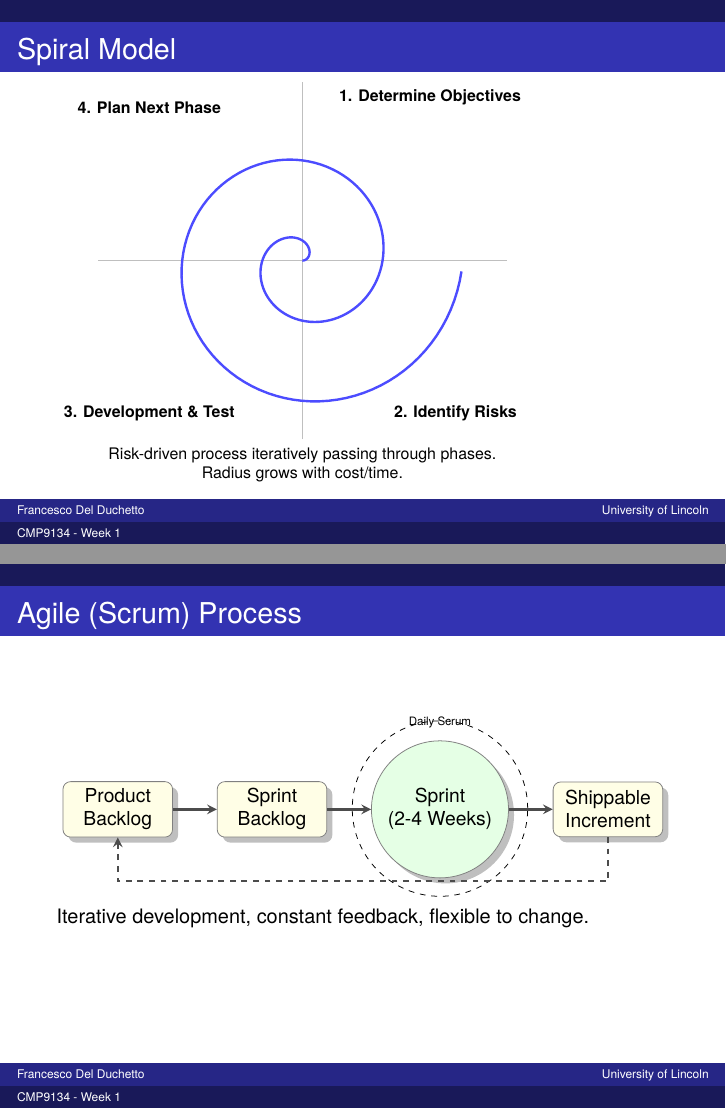
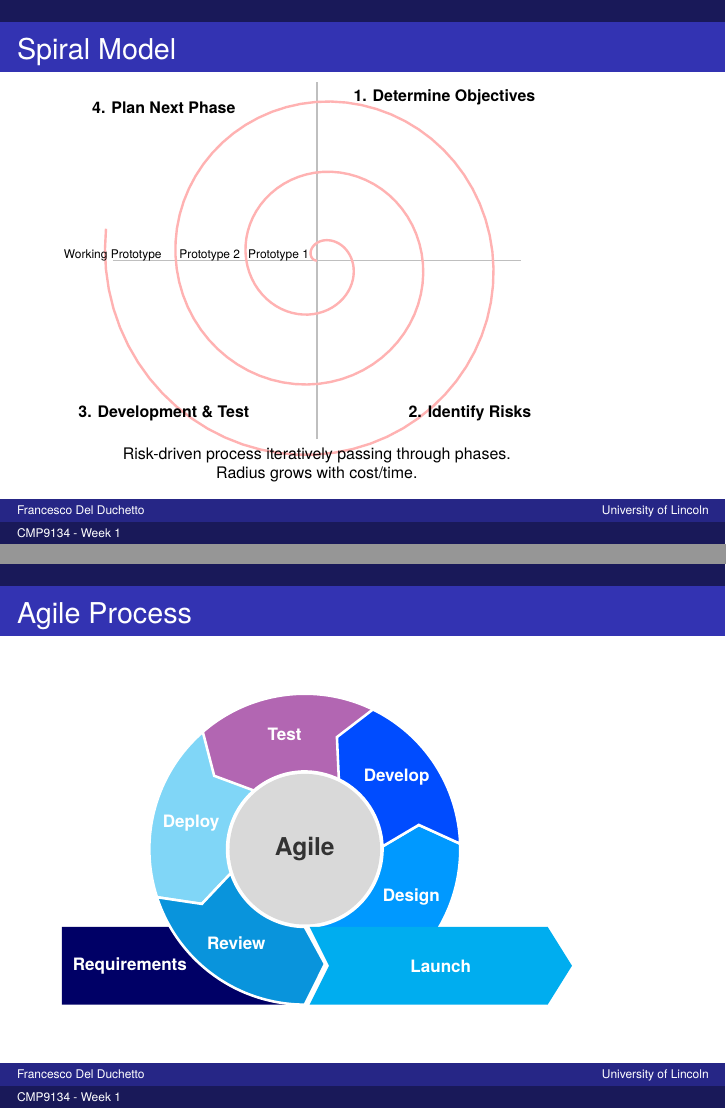
Before and after one commit to francescodelduchetto/CMP9134_2526_material, LaTeX slides (w1/Lecture1_slides.tex): pages 27 and 28 of 30, joined at a grey line. Compiled offline with pdfLaTeX.

Commit message:
updates diagrams

```diff
--- a/w1/Lecture1_slides.tex
+++ b/w1/Lecture1_slides.tex
@@ -416,52 +448,74 @@
         \draw [thick, gray!50] (-4,0) -- (4,0);
         \draw [thick, gray!50] (0,-3.5) -- (0,3.5);
 
+        % Spiral
+        \draw [red!30, very thick, domain=0:19, samples=200] plot ({-\x r}: {-0.22*\x});
+
+        \node at (-0.75, 0.1) {\tiny Prototype 1};
+        \node at (-2.1, 0.1) {\tiny Prototype 2};
+        \node at (-4.0, 0.1) {\tiny Working Prototype};
+
         % Quadrant Labels
         \node at (2.5, 3.2) {\textbf{1. Determine Objectives}};
         \node at (3, -3) {\textbf{2. Identify Risks}};
         \node at (-3, -3) {\textbf{3. Development \& Test}};
         \node at (-3, 3) {\textbf{4. Plan Next Phase}};
 
-        % Spiral
-        \draw [blue!70, very thick, domain=0:12.5, samples=200] plot ({\x r}: {0.25*\x});
-
         % Annotation
         \node[align=center] at (0, -4) {Risk-driven process iteratively passing through phases.\\Radius grows with cost/time.};
     \end{tikzpicture}
 \end{frame}
 
-% Agile / Scrum
+% Agile Diagram
 \begin{frame}[fragile]
-    \frametitle{Agile (Scrum) Process}
+    \frametitle{Agile Process}
     \centering
-    \resizebox{\textwidth}{!}{
+    \resizebox{0.85\textwidth}{!}{
     \begin{tikzpicture}[
-        node distance=0.8cm,
-        box/.style={rectangle, draw=black!50, fill=yellow!10, rounded corners, align=center, font=\small, drop shadow, minimum height=1cm, minimum width=2cm},
-        circlebox/.style={circle, draw=black!50, fill=green!10, align=center, font=\small, drop shadow, minimum size=2.5cm},
-        arrow/.style={->, >=stealth, very thick, color=black!70}
+        scale=1,
+        every node/.style={font=\sffamily\bfseries\small, text=white, align=center},
+        arrowsegment/.style={draw=white, line width=1.5pt}
     ]
-        \node[box] (backlog) {Product \\ Backlog};
-        \node[box, right=of backlog] (sprintback) {Sprint \\ Backlog};
+        \def\rin{1.6}
+        \def\rout{3.2}
+        \def\rmid{2.4}
 
-        \node[circlebox, right=of sprintback] (sprint) {Sprint \\ (2-4 Weeks)};
-        \node[above=0.1cm of sprint, font=\tiny] {Daily Scrum};
-        \node[circle, draw, dashed, minimum size=3.2cm, above=-2.85cm of sprint] (cycle) {};
+        % --- Arrows (Background Layer) ---
+        % Requirements (Enters from Left, points to center-bottom)
+        \fill[blue!40!black] (-5, -\rin) -- (0, -\rin) -- (0.4, -\rmid) -- (0, -\rout) -- (-5, -\rout) -- cycle;
+        \node at (-3.6, -2.4) {Requirements};
 
-        \node[box, right=of sprint] (shippable) {Shippable \\ Increment};
+        % --- Agile Cycle Segments (Clockwise) ---
 
-        % Arrows
-        \draw[arrow] (backlog) -- (sprintback);
-        \draw[arrow] (sprintback) -- (sprint);
-        \draw[arrow] (sprint) -- (shippable);
+        % 1. Test (Top): 54 to 126
+        \draw[fill=violet!60, arrowsegment] (44:\rin) arc (44:136:\rin) -- (146:\rmid) -- (136:\rout) arc (136:54:\rout) -- (64:\rmid) -- cycle;
+        \node at (100:\rmid) {Test};
 
-        % Return arrow
-        \draw[arrow, dashed] (shippable.south) -- +(0,-0.8) -| (backlog.south);
+        % 2. Deploy (Left): 126 to 198
+        \draw[fill=cyan!50, arrowsegment] (131:\rin) arc (131:198:\rin) -- (208:\rmid) -- (198:\rout) arc (198:131:\rout) -- (141:\rmid) -- cycle;
+        \node at (167:\rmid) {Deploy};
+
+        % 3. Review (Bottom Left): 198 to 270
+        \draw[fill=cyan!80!blue, arrowsegment] (198:\rin) arc (198:270:\rin) -- (280:\rmid) -- (270:\rout) arc (270:198:\rout) -- (208:\rmid) -- cycle;
+        \node at (234:\rmid) {Review};
+
+        % 4. Design (Bottom Right): 270 to 342
+        \draw[fill=blue!40!cyan, arrowsegment] (270:\rin) arc (270:362:\rin) -- (372:\rmid) -- (362:\rout) arc (362:290:\rout) -- (300:\rmid) -- cycle;
+        \node at (336:\rmid) {Design};
+
+        % 5. Develop (Right): 342 to 414
+        \draw[fill=blue!70!cyan, arrowsegment] (362:\rin) arc (362:424:\rin) -- (434:\rmid) -- (424:\rout) arc (424:362:\rout) -- (372:\rmid) -- cycle;
+        \node at (398:\rmid) {Develop};
+
+                % Launch (Exits to Right, starts from center-bottom dovetail)
+        \fill[cyan] (0.1, -\rin) -- (5, -\rin) -- (5.5, -\rmid) -- (5, -\rout) -- (0.1, -\rout) -- (0.5, -\rmid) -- cycle;
+        \node at (2.8, -\rmid) {Launch};
+
+        % --- Center ---
+        \node[circle, fill=gray!30, minimum size=3.1cm, text=black!80, font=\sffamily\bfseries\Large] at (0,0) {Agile};
 
     \end{tikzpicture}
     }
-    \vspace{0.5cm}
-    \small Iterative development, constant feedback, flexible to change.
 \end{frame}
 
 
```
Also changed, not shown: w1/Lecture1_slides.pdf, w1/Lecture1_slides.tex (90 more changed lines).
